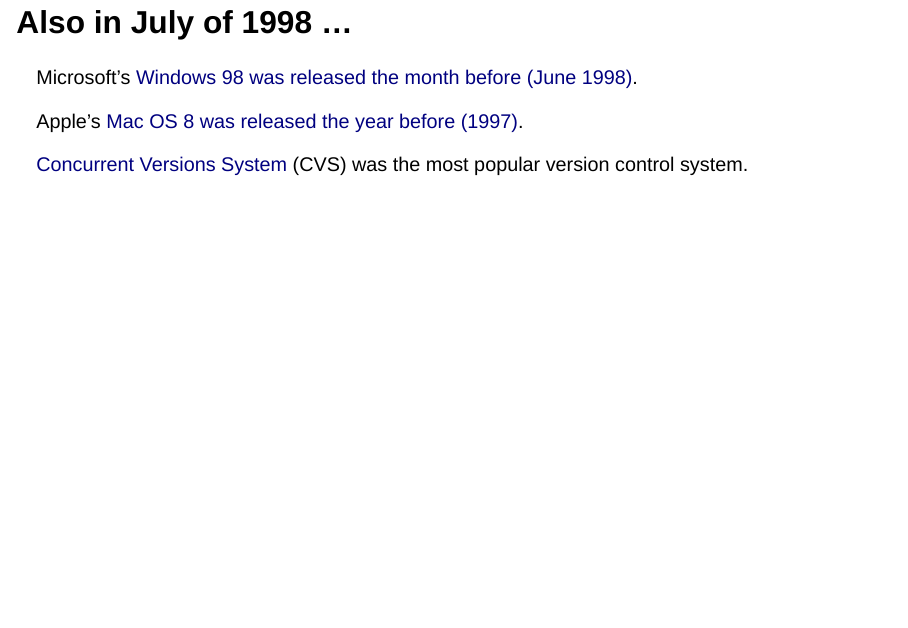
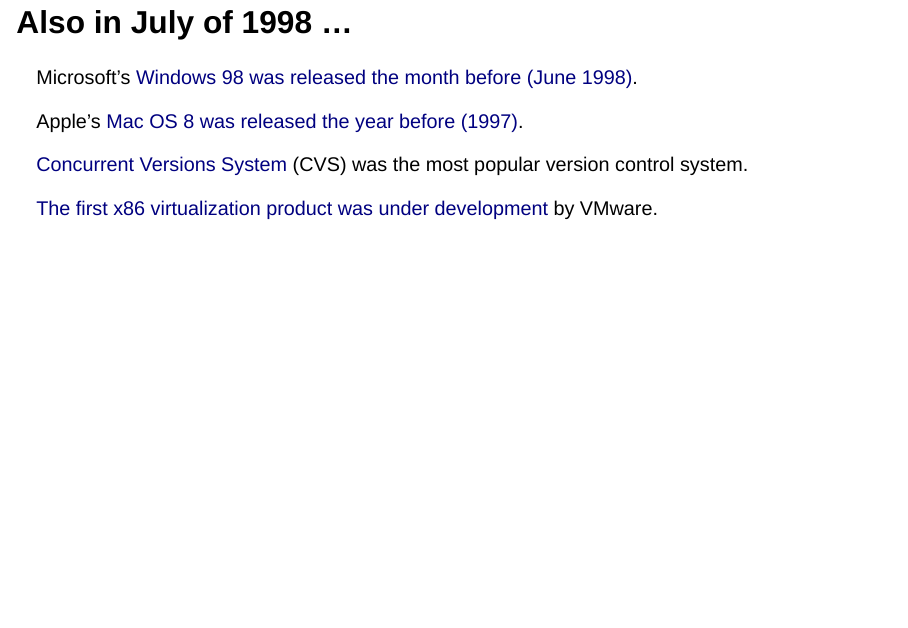
Before and after one commit to rgaiacs/2024-11-13-CarpentryConnect2024, a Quarto document (index.qmd): page 4 of 7. Rendered offline with R 4.5, knitr and Pandoc in place of Quarto, with nearby package versions; drawn as Slidy slides in place of the format the file asks for.

Commit message:
Add note about virtualisation

```diff
--- a/index.qmd
+++ b/index.qmd
@@ -63,7 +63,9 @@
 
 Apple's [Mac OS 8 was released the year before (1997)](https://en.wikipedia.org/wiki/Classic_Mac_OS#Mac_OS_8).
 
-[Concurrent Versions System](https://en.wikipedia.org/wiki/Concurrent_Versions_System) (CVS) was the most popular  version control system.
+[Concurrent Versions System](https://en.wikipedia.org/wiki/Concurrent_Versions_System) (CVS) was the most popular version control system.
+
+[The first x86 virtualization product was under development](https://en.wikipedia.org/wiki/Timeline_of_virtualization_technologies#1990s) by VMware.
 
 ## Back to the Future, or 2012
 
```
